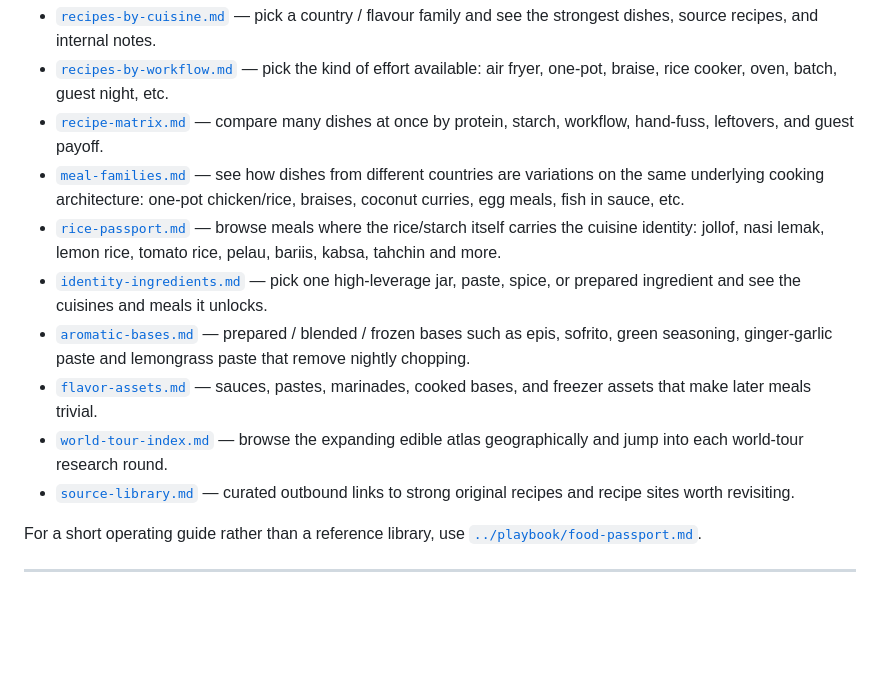
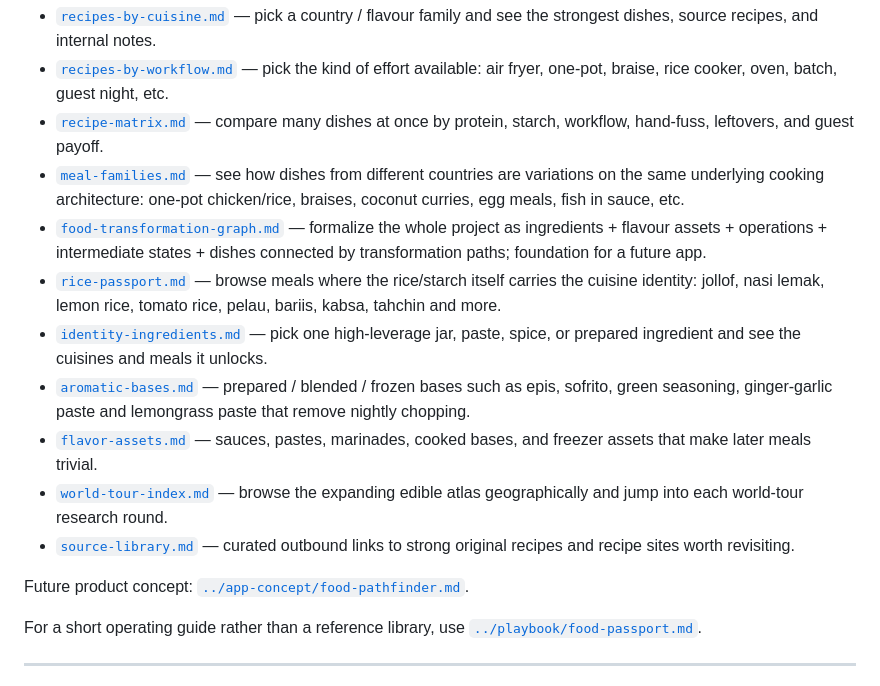
Before and after one commit to teamleaderleo/food-experiment, a Markdown page: compendium/README.md, the part around the change. Rendered like a GitHub page; blank space fills up the shorter version.

Commit message:
Link food transformation graph model

```diff
--- a/compendium/README.md
+++ b/compendium/README.md
@@ -12,12 +12,15 @@ The experiments are where ideas are discovered. The compendium is where future-y
 - [`recipes-by-workflow.md`](recipes-by-workflow.md) — pick the kind of effort available: air fryer, one-pot, braise, rice cooker, oven, batch, guest night, etc.
 - [`recipe-matrix.md`](recipe-matrix.md) — compare many dishes at once by protein, starch, workflow, hand-fuss, leftovers, and guest payoff.
 - [`meal-families.md`](meal-families.md) — see how dishes from different countries are variations on the same underlying cooking architecture: one-pot chicken/rice, braises, coconut curries, egg meals, fish in sauce, etc.
+- [`food-transformation-graph.md`](food-transformation-graph.md) — formalize the whole project as ingredients + flavour assets + operations + intermediate states + dishes connected by transformation paths; foundation for a future app.
 - [`rice-passport.md`](rice-passport.md) — browse meals where the rice/starch itself carries the cuisine identity: jollof, nasi lemak, lemon rice, tomato rice, pelau, bariis, kabsa, tahchin and more.
 - [`identity-ingredients.md`](identity-ingredients.md) — pick one high-leverage jar, paste, spice, or prepared ingredient and see the cuisines and meals it unlocks.
 - [`aromatic-bases.md`](aromatic-bases.md) — prepared / blended / frozen bases such as epis, sofrito, green seasoning, ginger-garlic paste and lemongrass paste that remove nightly chopping.
 - [`flavor-assets.md`](flavor-assets.md) — sauces, pastes, marinades, cooked bases, and freezer assets that make later meals trivial.
 - [`world-tour-index.md`](world-tour-index.md) — browse the expanding edible atlas geographically and jump into each world-tour research round.
 - [`source-library.md`](source-library.md) — curated outbound links to strong original recipes and recipe sites worth revisiting.
+
+Future product concept: [`../app-concept/food-pathfinder.md`](../app-concept/food-pathfinder.md).
 
 For a short operating guide rather than a reference library, use [`../playbook/food-passport.md`](../playbook/food-passport.md).
 
```
